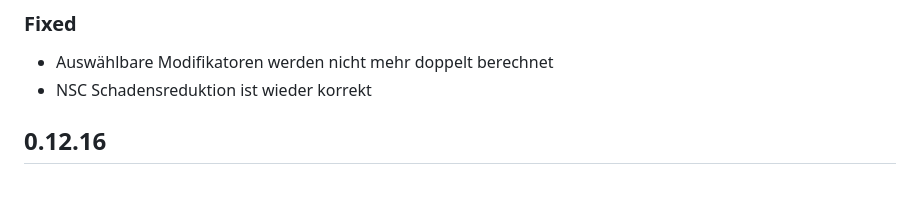
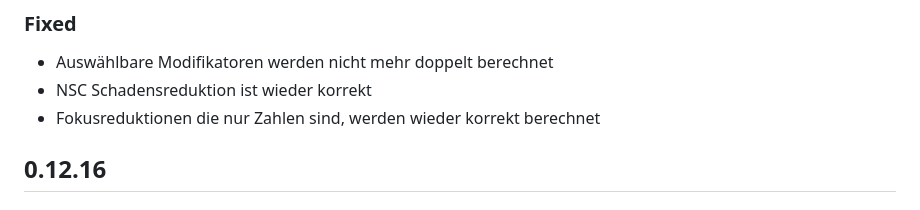
Before and after one commit to kdomke/Splittermond, a Markdown page: CHANGELOG.md, the part around the change. Rendered like a GitHub page.

Commit message:
fix(Modifier enhancement): Update changelog
Signed-off-by: m-2squared <176928581+m-2squared@users.noreply.github.com>

```diff
--- a/CHANGELOG.md
+++ b/CHANGELOG.md
@@ -6,6 +6,7 @@
 ### Fixed
  * Auswählbare Modifikatoren werden nicht mehr doppelt berechnet
  * NSC Schadensreduktion ist wieder korrekt
+ * Fokusreduktionen die nur Zahlen sind, werden wieder korrekt berechnet
 
 ## 0.12.16
 ### New features
```
